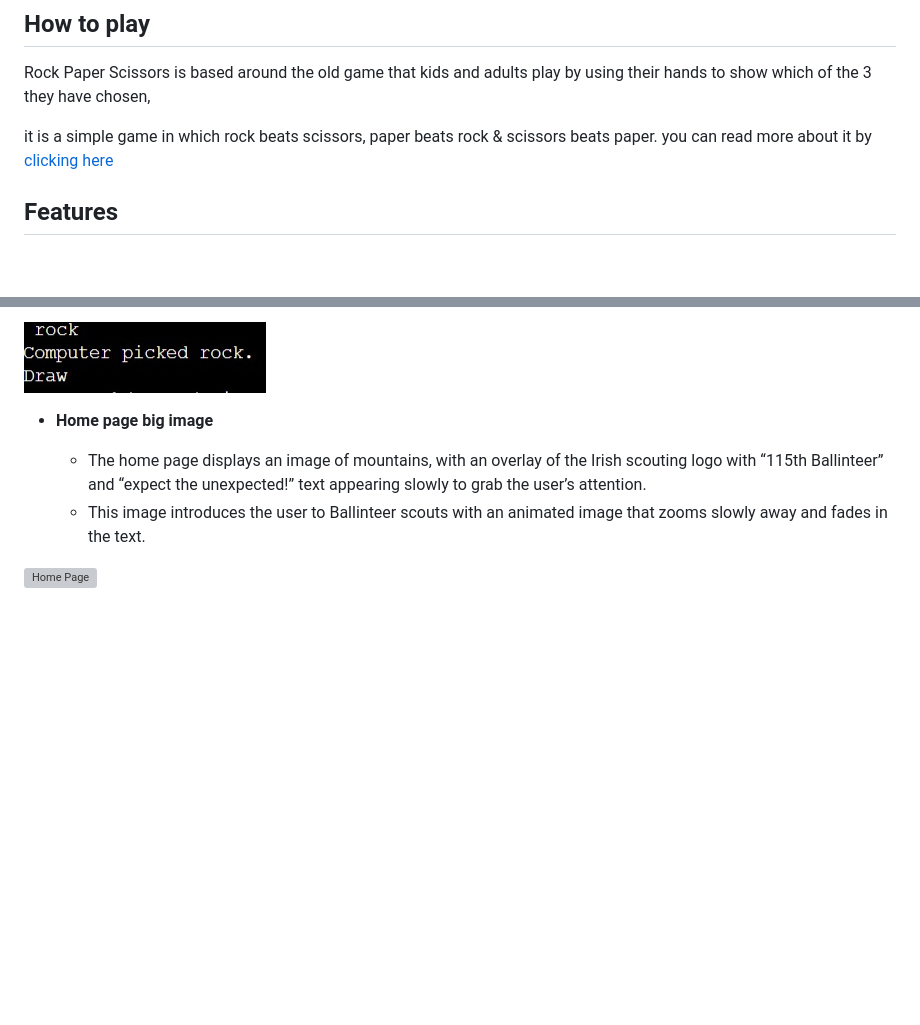
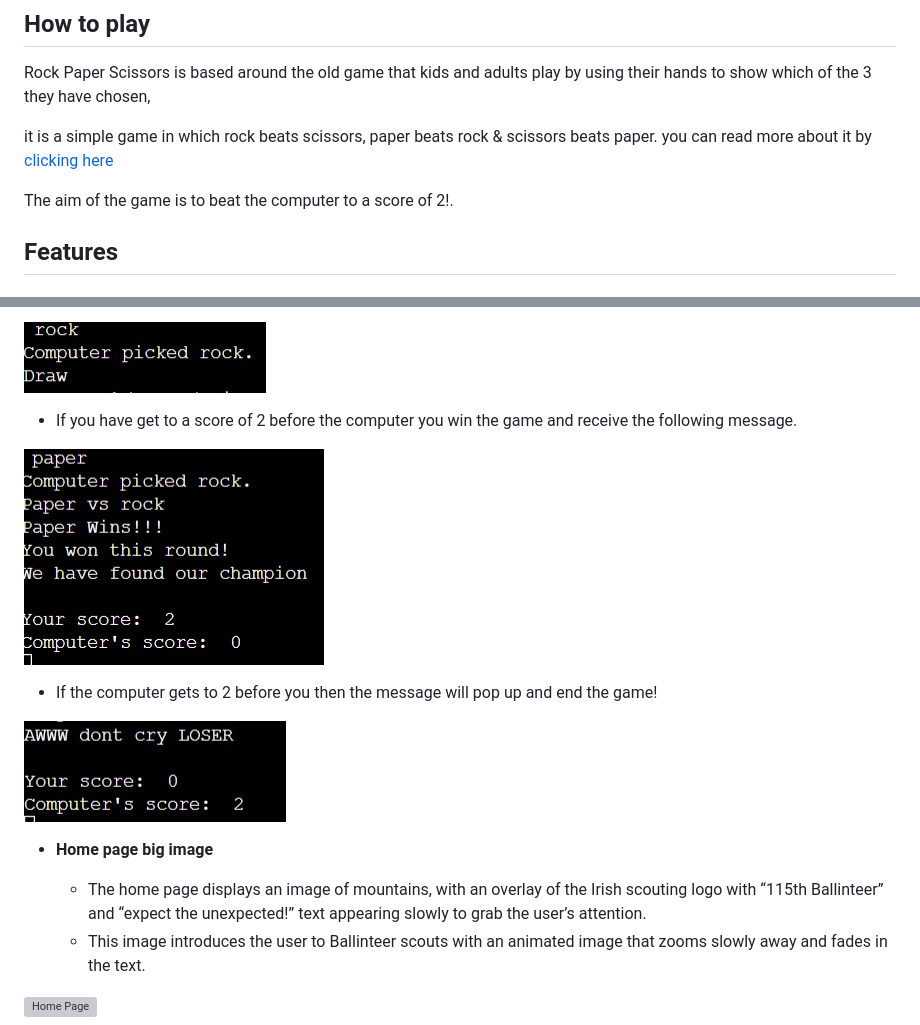
Before and after one commit to Paulnolan90/p3-RockPaperScissors, a Markdown page: README.md, 2 parts joined by grey strips. Drawn GitHub-style; blank space fills up the shorter version; grey boxes are pictures that could not be loaded.

Commit message:
add image lose to readme

```diff
--- a/README.md
+++ b/README.md
@@ -40,6 +40,7 @@ Rock Paper Scissors is based around the old game that kids and adults play by us
 
 it is a simple game in which rock beats scissors, paper beats rock & scissors beats paper. you can read more about it by [clicking here](https://en.wikipedia.org/wiki/Rock_paper_scissors)
 
+The aim of the game is to beat the computer to a score of 2!.
 
 ## Features
 
@@ -64,6 +65,14 @@ it is a simple game in which rock beats scissors, paper beats rock & scissors be
 - If you have drawn you will get the following message.
 
 ![draw](https://raw.githubusercontent.com/Paulnolan90/p3-RockPaperScissors/main/assets/draw.jpg)
+
+- If you have get to a score of 2 before the computer you win the game and receive the following message.
+
+![overallwin](https://raw.githubusercontent.com/Paulnolan90/p3-RockPaperScissors/main/assets/overallwin.jpg)
+
+- If the computer gets to 2 before you then the message will pop up and end the game!
+
+![overalllose](https://raw.githubusercontent.com/Paulnolan90/p3-RockPaperScissors/main/assets/overalllose.jpg)
 
 - __Home page big image__
 
```
